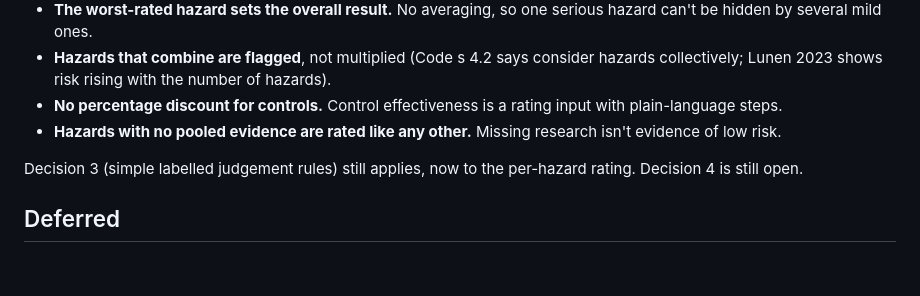
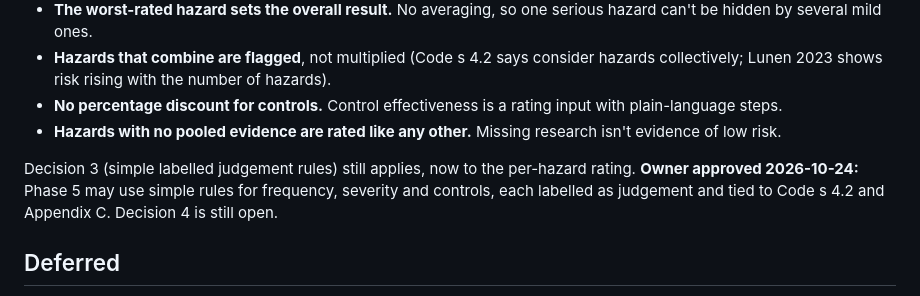
Before and after one commit to 3daysl8/psychosocial-hazards, a Markdown page: docs/phases/phase-4.md, the part around the change. GitHub-like rendering; blank space fills up the shorter version.

Commit message:
Record owner approval of judgement rules for Phase 5 rating
Co-Authored-By: Claude Opus 5.5 <noreply@anthropic.com>

```diff
--- a/docs/phases/phase-4.md
+++ b/docs/phases/phase-4.md
@@ -81,7 +81,7 @@ After the Gemini report, two AI audits and a ChatGPT arbitration (`research/note
 - **No percentage discount for controls.** Control effectiveness is a rating input with plain-language steps.
 - **Hazards with no pooled evidence are rated like any other.** Missing research isn't evidence of low risk.
 
-Decision 3 (simple labelled judgement rules) still applies, now to the per-hazard rating. Decision 4 is still open.
+Decision 3 (simple labelled judgement rules) still applies, now to the per-hazard rating. **Owner approved 2026-10-24:** Phase 5 may use simple rules for frequency, severity and controls, each labelled as judgement and tied to Code s 4.2 and Appendix C. Decision 4 is still open.
 
 ## Deferred
 
```
Also changed, not shown: docs/HANDOVER.md (+1 -1 lines).
